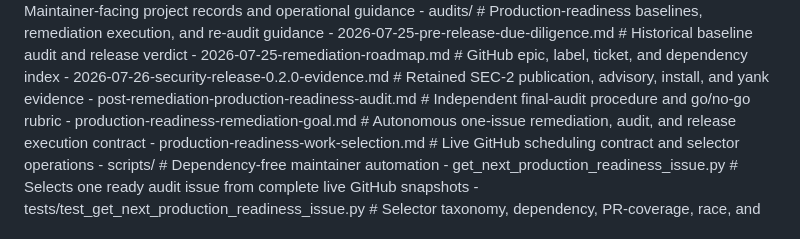
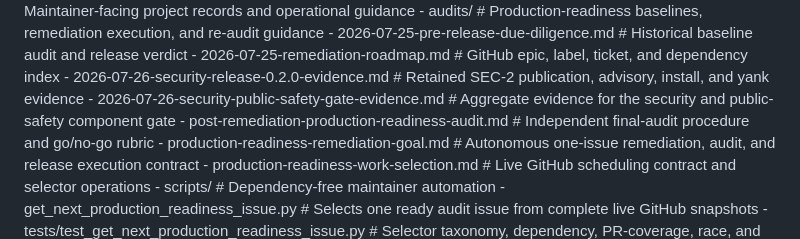
Before and after one commit to plx/trop, a Markdown page: AGENTIC_NAVIGATION_GUIDE.md, the part around the change. Rendered like a GitHub page.

```diff
--- a/AGENTIC_NAVIGATION_GUIDE.md
+++ b/AGENTIC_NAVIGATION_GUIDE.md
@@ -20,6 +20,7 @@
     - 2026-07-25-pre-release-due-diligence.md # Historical baseline audit and release verdict
     - 2026-07-25-remediation-roadmap.md # GitHub epic, label, ticket, and dependency index
     - 2026-07-26-security-release-0.2.0-evidence.md # Retained SEC-2 publication, advisory, install, and yank evidence
+    - 2026-07-26-security-public-safety-gate-evidence.md # Aggregate evidence for the security and public-safety component gate
     - post-remediation-production-readiness-audit.md # Independent final-audit procedure and go/no-go rubric
     - production-readiness-remediation-goal.md # Autonomous one-issue remediation, audit, and release execution contract
     - production-readiness-work-selection.md # Live GitHub scheduling contract and selector operations
```
Also changed, not shown: docs/audits/2026-07-25-remediation-roadmap.md (+2 -0 lines), docs/audits/2026-07-26-security-public-safety-gate-evidence.md (added, +164 -0 lines).
